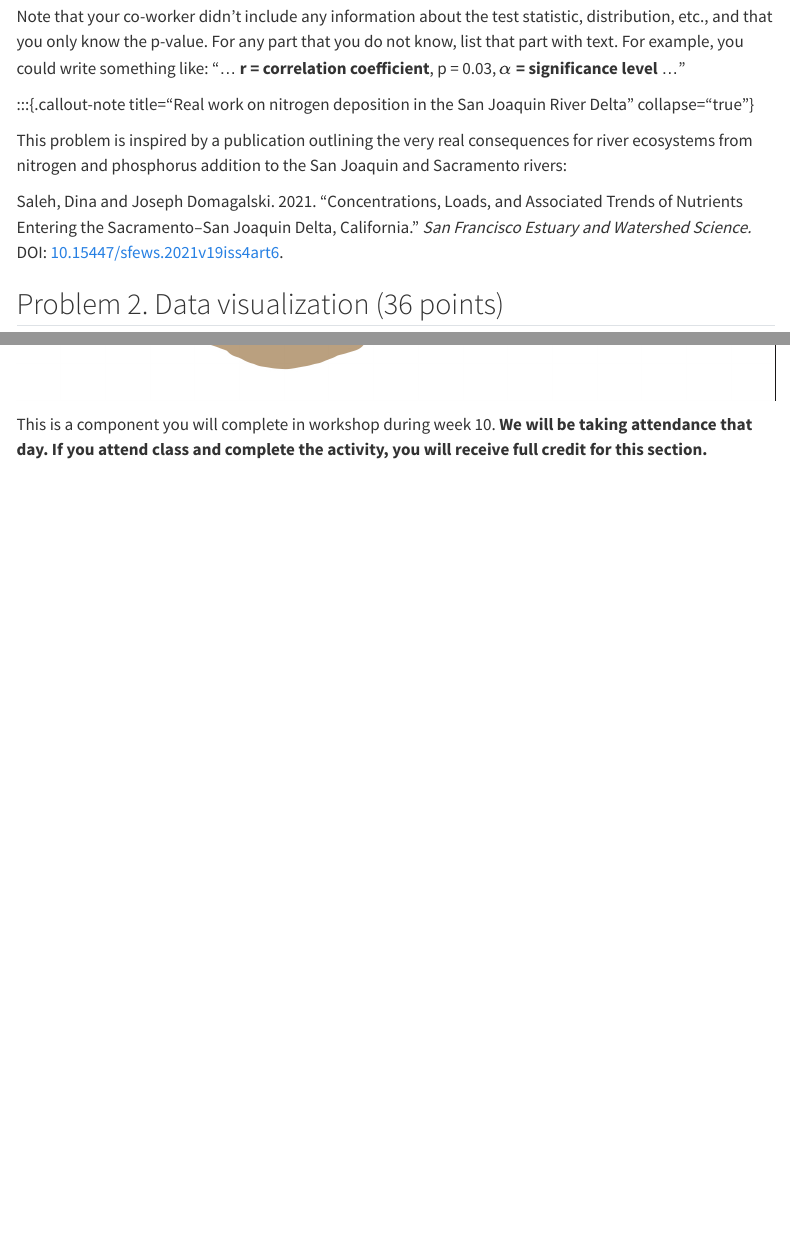
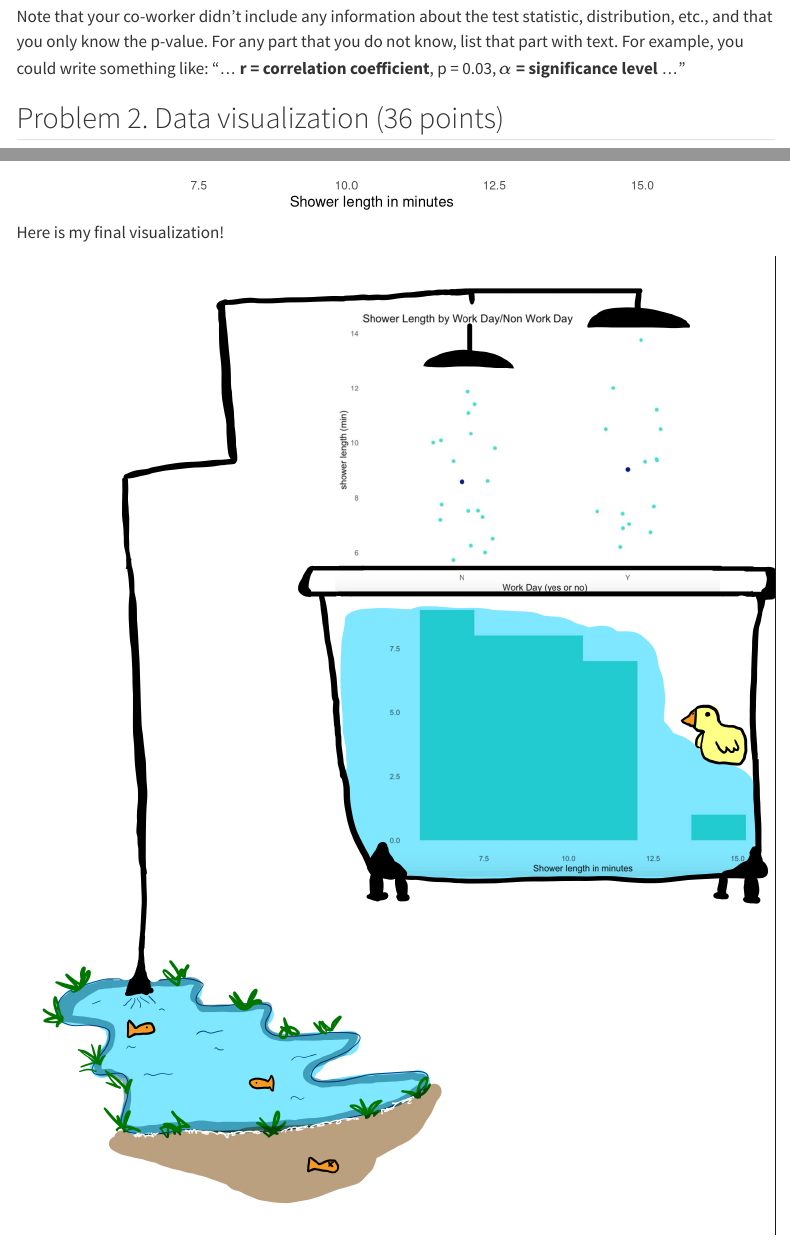
Before and after one commit to leiladagan/ENVS-193DS_spring-2025_final, a Quarto document (code/ENVS-193DS_spring-2025_final.qmd): the page in a window 1100 px wide, from 740 px down, and a second part further down, joined at a grey line. Rendered offline with R 4.5, knitr and Pandoc in place of Quarto, with nearby package versions; code that draws random numbers runs with fixed seeds of ours; menus at the side of the page are left out; column names are cleaned by a stand-in for the janitor package.

Commit message:
next render

````diff
--- a/code/ENVS-193DS_spring-2025_final.qmd
+++ b/code/ENVS-193DS_spring-2025_final.qmd
@@ -38,12 +38,6 @@ In 1-3 sentences, _write new research statements_ to include relevant components
 Be sure that your rewritten statements clearly delineate the _biological narrative_ from the _statistical summary_. See lecture and workshop for examples of writing.
 
 Note that your co-worker didn't include any information about the test statistic, distribution, etc., and that you only know the p-value. For any part that you do not know, list that part with text. For example, you could write something like: "... **r = correlation coefficient**, p = 0.03, **$\alpha$ = significance level** ..."
-
-:::{.callout-note title="Real work on nitrogen deposition in the San Joaquin River Delta" collapse="true"}
-
-This problem is inspired by a publication outlining the very real consequences for river ecosystems from nitrogen and phosphorus addition to the San Joaquin and Sacramento rivers:
-
-Saleh, Dina and Joseph Domagalski. 2021. "Concentrations, Loads, and Associated Trends of Nutrients Entering the Sacramento–San Joaquin Delta, California." _San Francisco Estuary and Watershed Science._ DOI: [10.15447/sfews.2021v19iss4art6](https://doi.org/10.15447/sfews.2021v19iss4art6).
 
 ## Problem 2. Data visualization (36 points)
 
@@ -235,6 +229,8 @@ ggplot(data = my_data_clean, aes(x = shower_length_min)) + #setting parameters
  theme(panel.grid = element_blank()) # removing gridlines
 ```
 
+Here is my final visualization!
+
 ![](shower_viz.jpg)
 
 
````
Also changed, not shown: code/ENVS-193DS_spring-2025_final.html, code/ENVS-193DS_spring-2025_final_files/figure-html/unnamed-chunk-2-1.png.
